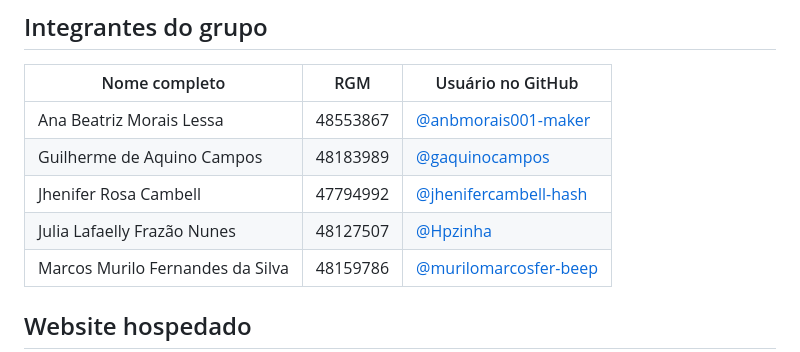
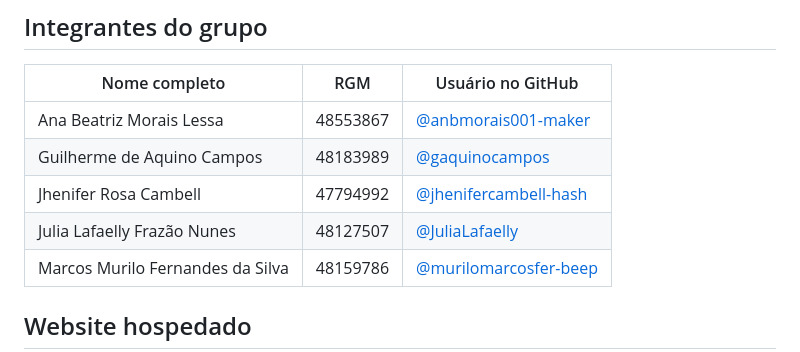
Before and after one commit to Hpzinha/Site_Personal_Pisos, a Markdown page: README.md, the part around the change. Rendered like a GitHub page.

```diff
--- a/README.md
+++ b/README.md
@@ -7,7 +7,7 @@
 | Ana Beatriz Morais Lessa | 48553867 | [@anbmorais001-maker](https://github.com/anbmorais001-maker) |
 | Guilherme de Aquino Campos | 48183989 | [@gaquinocampos](https://github.com/gaquinocampos) |
 | Jhenifer Rosa Cambell | 47794992 | [@jhenifercambell-hash](https://github.com/jhenifercambell-hash) |
-| Julia Lafaelly Frazão Nunes | 48127507 | [@Hpzinha](https://github.com/Hpzinha) |
+| Julia Lafaelly Frazão Nunes | 48127507 | [@JuliaLafaelly](https://github.com/JuliaLafaelly) |
 | Marcos Murilo Fernandes da Silva | 48159786 | [@murilomarcosfer-beep](https://github.com/murilomarcosfer-beep) |
 
 ## Website hospedado
```
